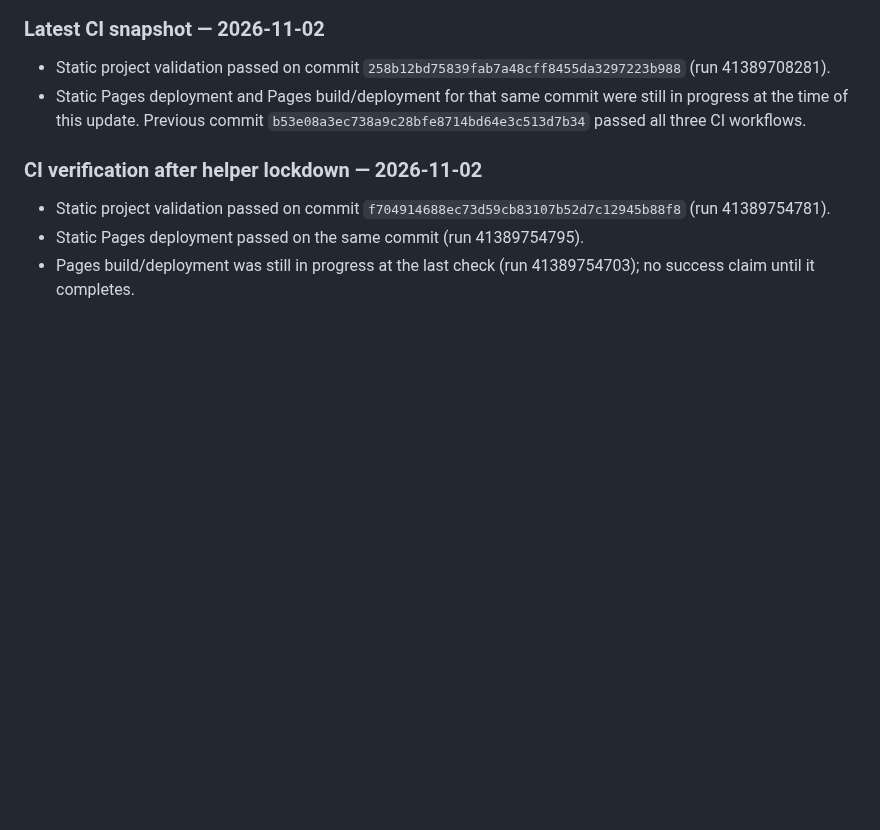
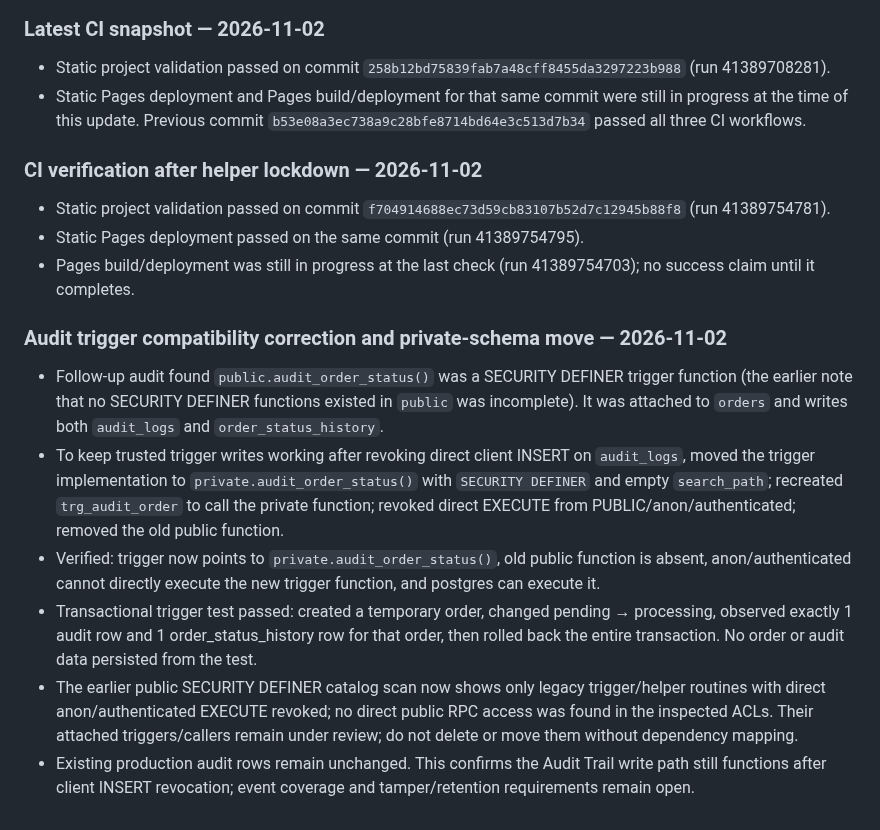
Before and after one commit to smartdigitalseva05-hash/smart-grocery-store-pro, a Markdown page: PROJECT_STATUS.md, the part around the change. Rendered like a GitHub page; blank space fills up the shorter version.

Commit message:
Document private order audit trigger migration and transactional test

```diff
--- a/PROJECT_STATUS.md
+++ b/PROJECT_STATUS.md
@@ -556,3 +556,12 @@ Executed inside explicit transactions using `SET LOCAL ROLE` and synthetic JWT s
 - Static project validation passed on commit `f704914688ec73d59cb83107b52d7c12945b88f8` (run 41389754781).
 - Static Pages deployment passed on the same commit (run 41389754795).
 - Pages build/deployment was still in progress at the last check (run 41389754703); no success claim until it completes.
+
+
+### Audit trigger compatibility correction and private-schema move — 2026-11-02
+- Follow-up audit found `public.audit_order_status()` was a SECURITY DEFINER trigger function (the earlier note that no SECURITY DEFINER functions existed in `public` was incomplete). It was attached to `orders` and writes both `audit_logs` and `order_status_history`.
+- To keep trusted trigger writes working after revoking direct client INSERT on `audit_logs`, moved the trigger implementation to `private.audit_order_status()` with `SECURITY DEFINER` and empty `search_path`; recreated `trg_audit_order` to call the private function; revoked direct EXECUTE from PUBLIC/anon/authenticated; removed the old public function.
+- Verified: trigger now points to `private.audit_order_status()`, old public function is absent, anon/authenticated cannot directly execute the new trigger function, and postgres can execute it.
+- Transactional trigger test passed: created a temporary order, changed pending → processing, observed exactly 1 audit row and 1 order_status_history row for that order, then rolled back the entire transaction. No order or audit data persisted from the test.
+- The earlier public SECURITY DEFINER catalog scan now shows only legacy trigger/helper routines with direct anon/authenticated EXECUTE revoked; no direct public RPC access was found in the inspected ACLs. Their attached triggers/callers remain under review; do not delete or move them without dependency mapping.
+- Existing production audit rows remain unchanged. This confirms the Audit Trail write path still functions after client INSERT revocation; event coverage and tamper/retention requirements remain open.
```
